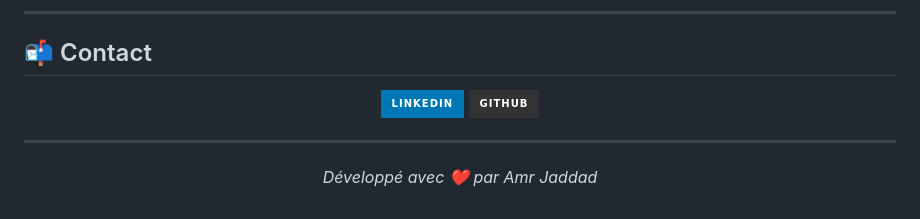
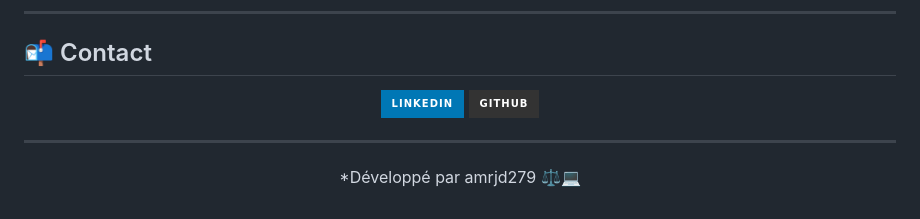
Before and after one commit to amrjd279/Projet-CV-JS_jQuery, a Markdown page: README.md, the part around one of its changes. GitHub-like rendering; badges without logos.

```diff
--- a/README.md
+++ b/README.md
@@ -144,6 +143,6 @@ CV/
 
 <div align="center">
 
-*Développé avec ❤️ par Amr Jaddad*
+*Développé par amrjd279 ⚖️💻
 
 </div>
```
Also changed, not shown: other parts of README.md (+1 -2 lines).
